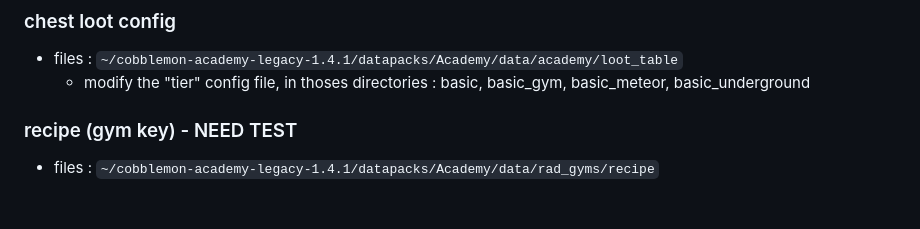
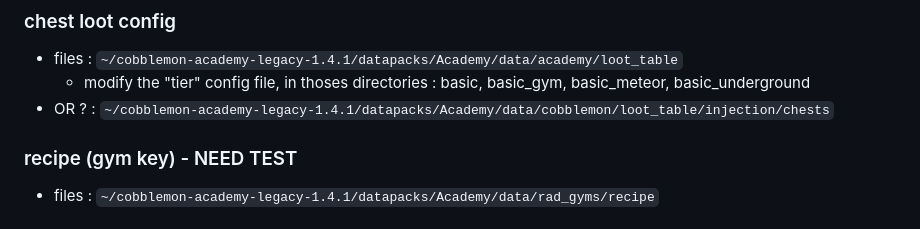
Before and after one commit to Iron-Wolf/script, a Markdown page: minecraft/cobblemon_academy_legacy.md, the part around the change. Rendered like a GitHub page.

```diff
--- a/minecraft/cobblemon_academy_legacy.md
+++ b/minecraft/cobblemon_academy_legacy.md
@@ -90,6 +90,7 @@ Globa rules (mass modification) :
 ### chest loot config
 - files : `~/cobblemon-academy-legacy-1.4.1/datapacks/Academy/data/academy/loot_table`
   - modify the "tier" config file, in thoses directories : basic, basic_gym, basic_meteor, basic_underground
+- OR ? : `~/cobblemon-academy-legacy-1.4.1/datapacks/Academy/data/cobblemon/loot_table/injection/chests`
 
 ### recipe (gym key) - NEED TEST
 - files : `~/cobblemon-academy-legacy-1.4.1/datapacks/Academy/data/rad_gyms/recipe`
```
